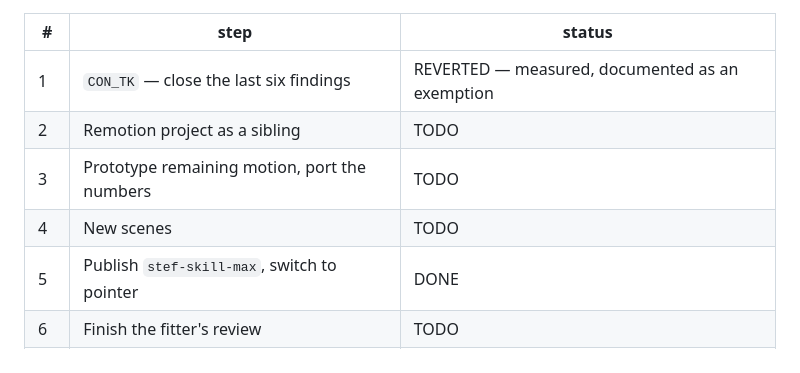
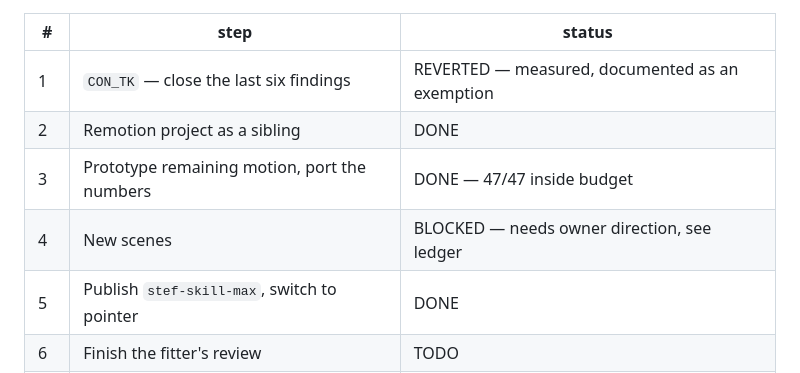
Before and after one commit to Stef-01/Coethia-visual, a Markdown page: docs/skill-max/ROADMAP.md, the part around the change. Drawn GitHub-style.

```diff
--- a/docs/skill-max/ROADMAP.md
+++ b/docs/skill-max/ROADMAP.md
@@ -54,9 +54,9 @@ is a real outcome and must not be relabelled; `BLOCKED` when it cannot proceed a
 | # | step | status |
 |---|---|---|
 | 1 | `CON_TK` — close the last six findings | REVERTED — measured, documented as an exemption |
-| 2 | Remotion project as a sibling | TODO |
-| 3 | Prototype remaining motion, port the numbers | TODO |
-| 4 | New scenes | TODO |
+| 2 | Remotion project as a sibling | DONE |
+| 3 | Prototype remaining motion, port the numbers | DONE — 47/47 inside budget |
+| 4 | New scenes | BLOCKED — needs owner direction, see ledger |
 | 5 | Publish `stef-skill-max`, switch to pointer | DONE |
 | 6 | Finish the fitter's review | TODO |
 | 7 | The four scenes that do not converge | TODO |
```
Also changed, not shown: docs/skill-max/LEDGER.md (+50 -0 lines).
